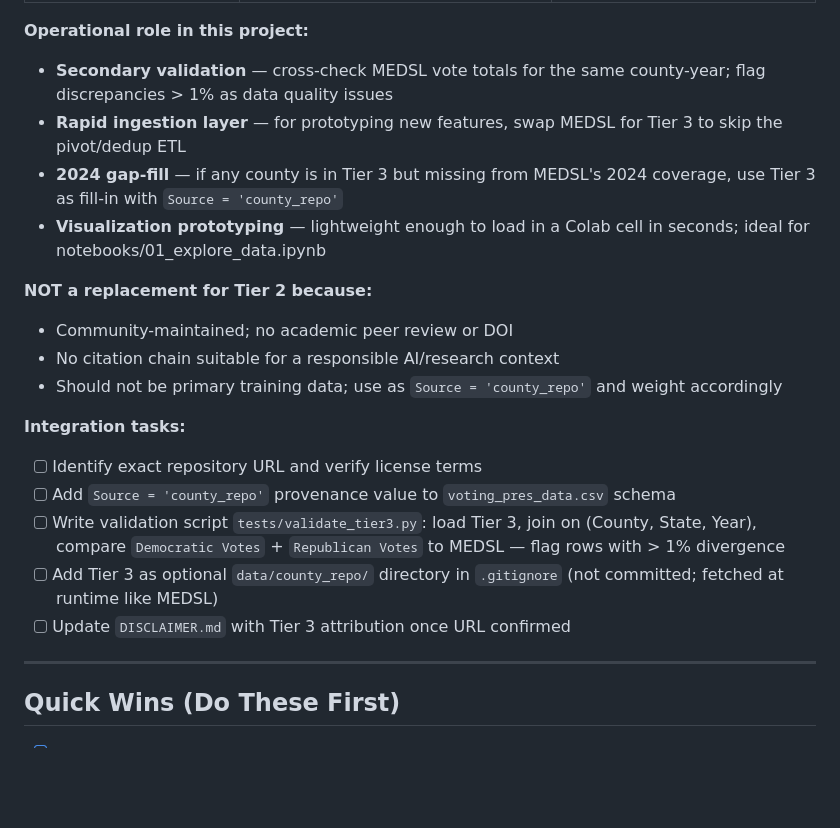
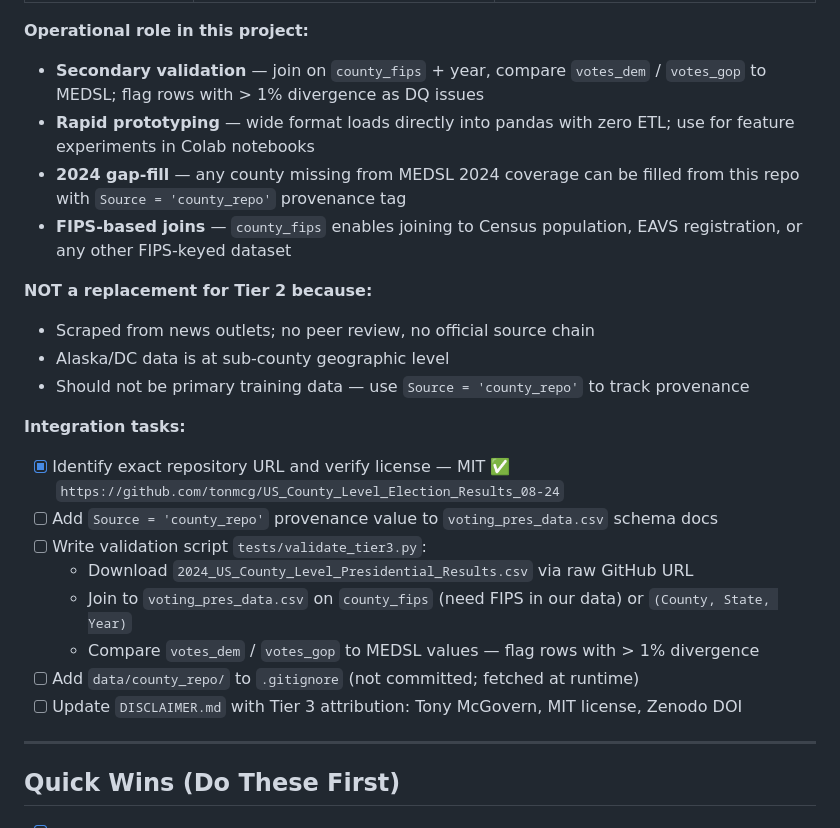
Before and after one commit to sysWisdom/myvoterwisdom, a Markdown page: TODO.md, the part around one of its changes. GitHub-like rendering; blank space fills up the shorter version.

```diff
--- a/TODO.md
+++ b/TODO.md
@@ -515,22 +562,25 @@ Phase 7 goal:    aggregate county predictions → state winner → Electoral Col
 
 **Operational role in this project:**
 
-- **Secondary validation** — cross-check MEDSL vote totals for the same county-year; flag discrepancies > 1% as data quality issues
-- **Rapid ingestion layer** — for prototyping new features, swap MEDSL for Tier 3 to skip the pivot/dedup ETL
-- **2024 gap-fill** — if any county is in Tier 3 but missing from MEDSL's 2024 coverage, use Tier 3 as fill-in with `Source = 'county_repo'`
-- **Visualization prototyping** — lightweight enough to load in a Colab cell in seconds; ideal for notebooks/01_explore_data.ipynb
+- **Secondary validation** — join on `county_fips` + year, compare `votes_dem` / `votes_gop` to MEDSL; flag rows with > 1% divergence as DQ issues
+- **Rapid prototyping** — wide format loads directly into pandas with zero ETL; use for feature experiments in Colab notebooks
+- **2024 gap-fill** — any county missing from MEDSL 2024 coverage can be filled from this repo with `Source = 'county_repo'` provenance tag
+- **FIPS-based joins** — `county_fips` enables joining to Census population, EAVS registration, or any other FIPS-keyed dataset
 
 **NOT a replacement for Tier 2 because:**
-- Community-maintained; no academic peer review or DOI
-- No citation chain suitable for a responsible AI/research context
-- Should not be primary training data; use as `Source = 'county_repo'` and weight accordingly
+- Scraped from news outlets; no peer review, no official source chain
+- Alaska/DC data is at sub-county geographic level
+- Should not be primary training data — use `Source = 'county_repo'` to track provenance
 
 **Integration tasks:**
-- [ ] Identify exact repository URL and verify license terms
-- [ ] Add `Source = 'county_repo'` provenance value to `voting_pres_data.csv` schema
-- [ ] Write validation script `tests/validate_tier3.py`: load Tier 3, join on (County, State, Year), compare `Democratic Votes` + `Republican Votes` to MEDSL — flag rows with > 1% divergence
-- [ ] Add Tier 3 as optional `data/county_repo/` directory in `.gitignore` (not committed; fetched at runtime like MEDSL)
-- [ ] Update `DISCLAIMER.md` with Tier 3 attribution once URL confirmed
+- [x] Identify exact repository URL and verify license — MIT ✅ `https://github.com/tonmcg/US_County_Level_Election_Results_08-24`
+- [ ] Add `Source = 'county_repo'` provenance value to `voting_pres_data.csv` schema docs
+- [ ] Write validation script `tests/validate_tier3.py`:
+  - Download `2024_US_County_Level_Presidential_Results.csv` via raw GitHub URL
+  - Join to `voting_pres_data.csv` on `county_fips` (need FIPS in our data) or `(County, State, Year)`
+  - Compare `votes_dem` / `votes_gop` to MEDSL values — flag rows with > 1% divergence
+- [ ] Add `data/county_repo/` to `.gitignore` (not committed; fetched at runtime)
+- [ ] Update `DISCLAIMER.md` with Tier 3 attribution: Tony McGovern, MIT license, Zenodo DOI
 
 ---
 
```
Also changed, not shown: other parts of TODO.md (+54 -7 lines).
